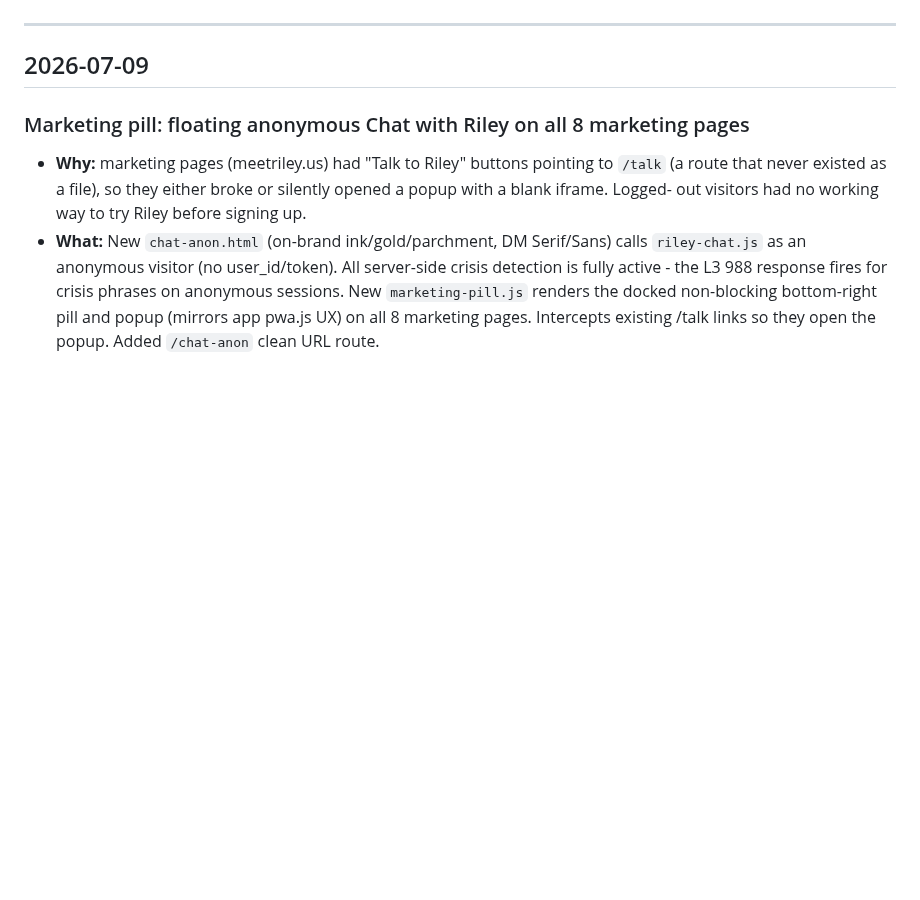
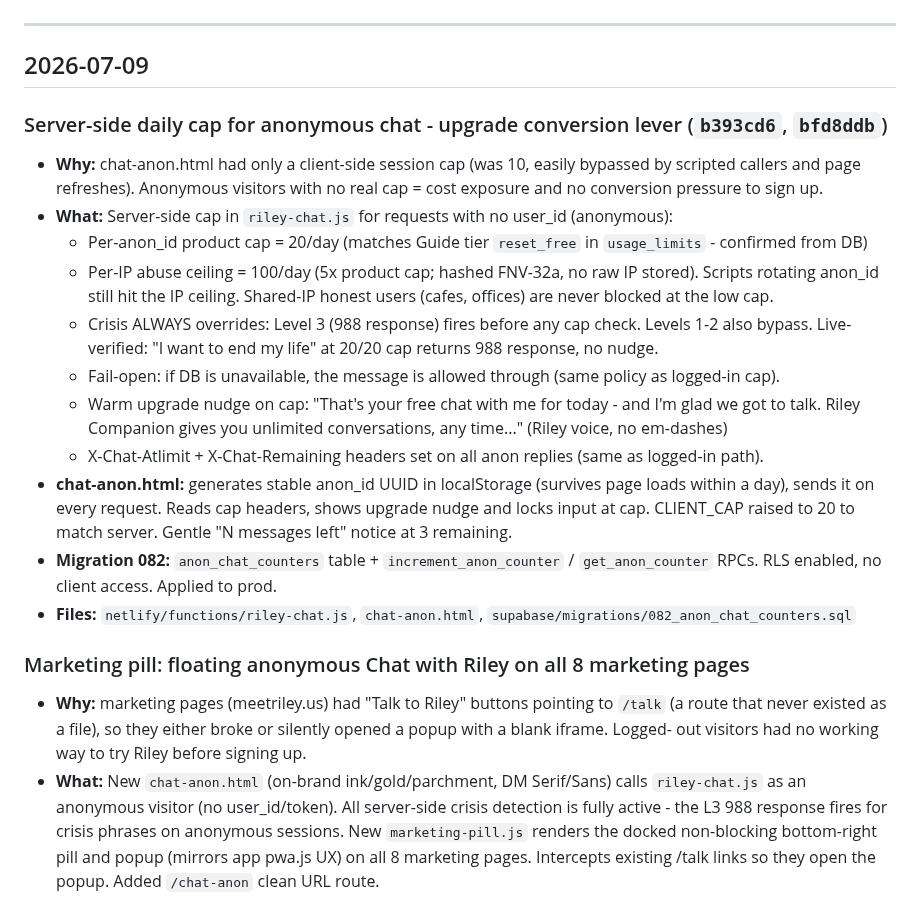
Before and after one commit to Brendencorr/814, a Markdown page: CHANGELOG.md, the part around the change. Drawn GitHub-style; blank space fills up the shorter version.

Commit message:
CHANGELOG: document server-side anon chat cap (migration 082) - Co-Authored-By: Claude Opus 4.8 <noreply@anthropic.com>

```diff
--- a/CHANGELOG.md
+++ b/CHANGELOG.md
@@ -11,6 +11,27 @@ Keep it benign — this file is committed to a public-served repo, so **never pu
 ---
 
 ## 2026-07-09
+
+### Server-side daily cap for anonymous chat - upgrade conversion lever (`b393cd6`, `bfd8ddb`)
+- **Why:** chat-anon.html had only a client-side session cap (was 10, easily bypassed by
+  scripted callers and page refreshes). Anonymous visitors with no real cap = cost exposure
+  and no conversion pressure to sign up.
+- **What:** Server-side cap in `riley-chat.js` for requests with no user_id (anonymous):
+  - Per-anon_id product cap = 20/day (matches Guide tier `reset_free` in `usage_limits` - confirmed from DB)
+  - Per-IP abuse ceiling = 100/day (5x product cap; hashed FNV-32a, no raw IP stored). Scripts rotating
+    anon_id still hit the IP ceiling. Shared-IP honest users (cafes, offices) are never blocked at the low cap.
+  - Crisis ALWAYS overrides: Level 3 (988 response) fires before any cap check. Levels 1-2 also bypass.
+    Live-verified: "I want to end my life" at 20/20 cap returns 988 response, no nudge.
+  - Fail-open: if DB is unavailable, the message is allowed through (same policy as logged-in cap).
+  - Warm upgrade nudge on cap: "That's your free chat with me for today - and I'm glad we got to talk.
+    Riley Companion gives you unlimited conversations, any time..." (Riley voice, no em-dashes)
+  - X-Chat-Atlimit + X-Chat-Remaining headers set on all anon replies (same as logged-in path).
+- **chat-anon.html:** generates stable anon_id UUID in localStorage (survives page loads within a day),
+  sends it on every request. Reads cap headers, shows upgrade nudge and locks input at cap. CLIENT_CAP
+  raised to 20 to match server. Gentle "N messages left" notice at 3 remaining.
+- **Migration 082:** `anon_chat_counters` table + `increment_anon_counter` / `get_anon_counter` RPCs.
+  RLS enabled, no client access. Applied to prod.
+- **Files:** `netlify/functions/riley-chat.js`, `chat-anon.html`, `supabase/migrations/082_anon_chat_counters.sql`
 
 ### Marketing pill: floating anonymous Chat with Riley on all 8 marketing pages
 - **Why:** marketing pages (meetriley.us) had "Talk to Riley" buttons pointing to `/talk` (a route that
```
